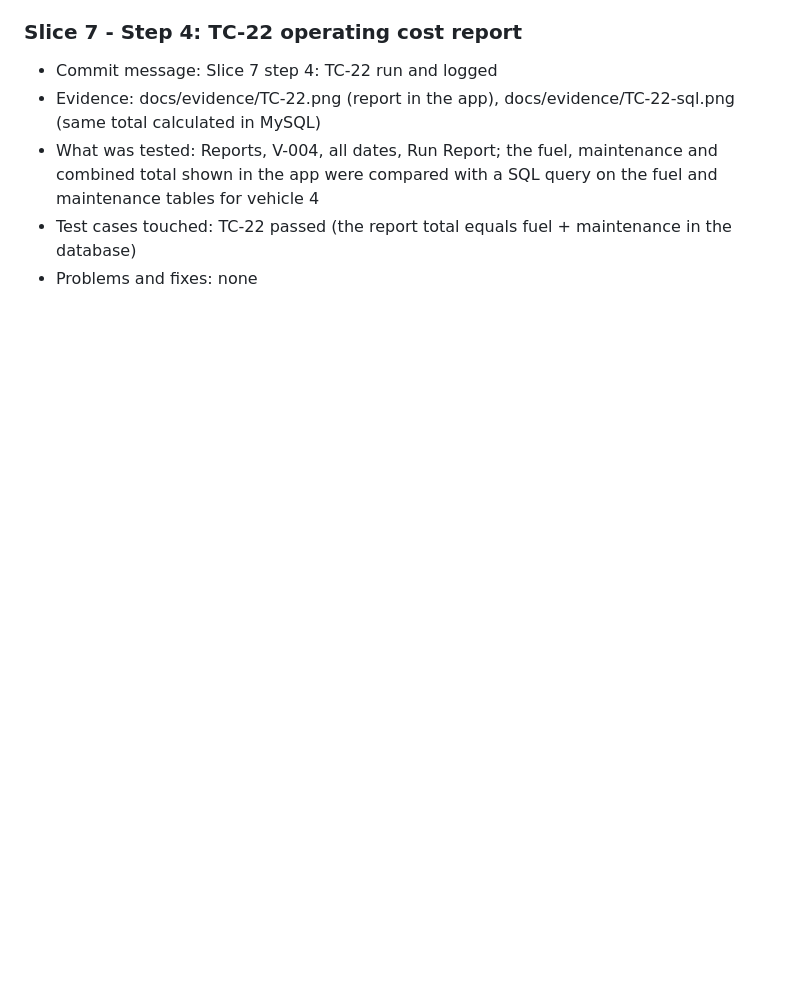
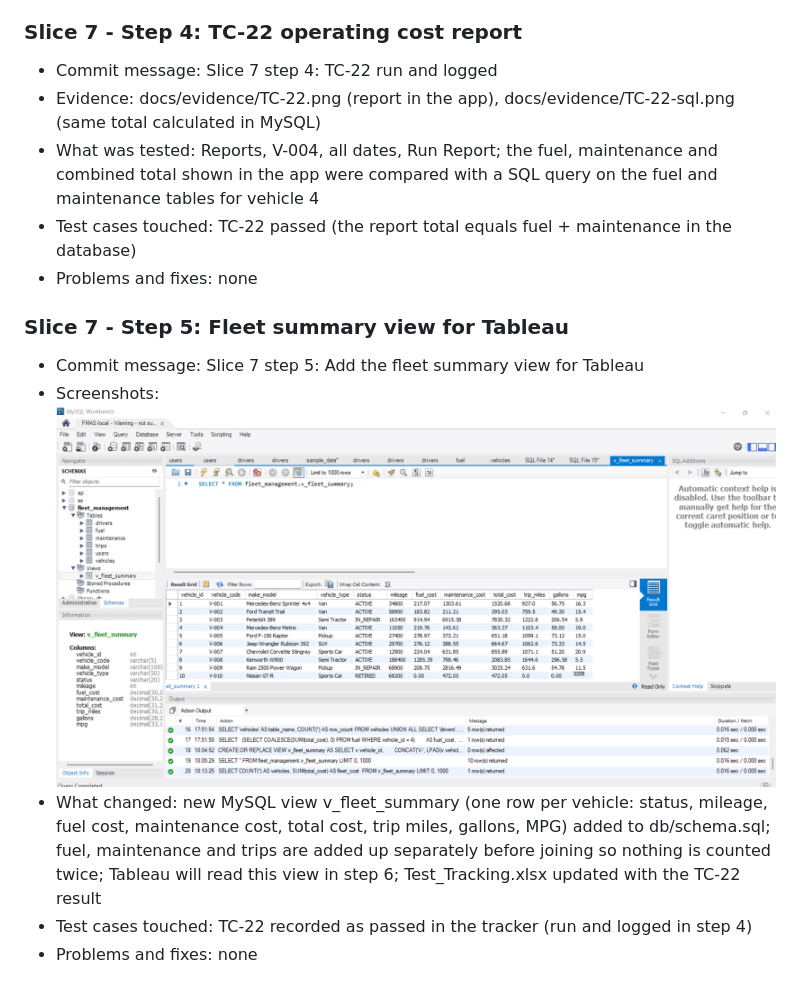
Before and after one commit to Tafsir-hub/fleet-management, a Markdown page: docs/screen-log.md, the part around the change. Drawn GitHub-style; pictures changed too: docs/screens/cost-step-05-fleet-view.png (added); blank space fills up the shorter version.

Commit message:
Slice 7 step 5: Add the fleet summary view for Tableau

```diff
--- a/docs/screen-log.md
+++ b/docs/screen-log.md
@@ -340,3 +340,11 @@ TC-08: Only Van-type vehicles shown (3)
 - What was tested: Reports, V-004, all dates, Run Report; the fuel, maintenance and combined total shown in the app were compared with a SQL query on the fuel and maintenance tables for vehicle 4
 - Test cases touched: TC-22 passed (the report total equals fuel + maintenance in the database)
 - Problems and fixes: none
+
+
+### Slice 7 - Step 5: Fleet summary view for Tableau
+- Commit message: Slice 7 step 5: Add the fleet summary view for Tableau
+- Screenshots: ![Fleet summary view](screens/cost-step-05-fleet-view.png)
+- What changed: new MySQL view v_fleet_summary (one row per vehicle: status, mileage, fuel cost, maintenance cost, total cost, trip miles, gallons, MPG) added to db/schema.sql; fuel, maintenance and trips are added up separately before joining so nothing is counted twice; Tableau will read this view in step 6; Test_Tracking.xlsx updated with the TC-22 result
+- Test cases touched: TC-22 recorded as passed in the tracker (run and logged in step 4)
+- Problems and fixes: none
```
Also changed, not shown: 1 other file.
